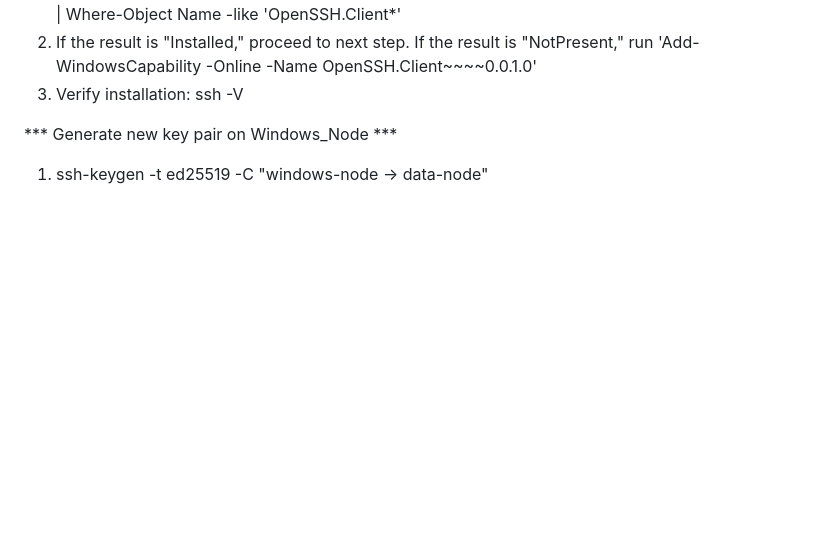
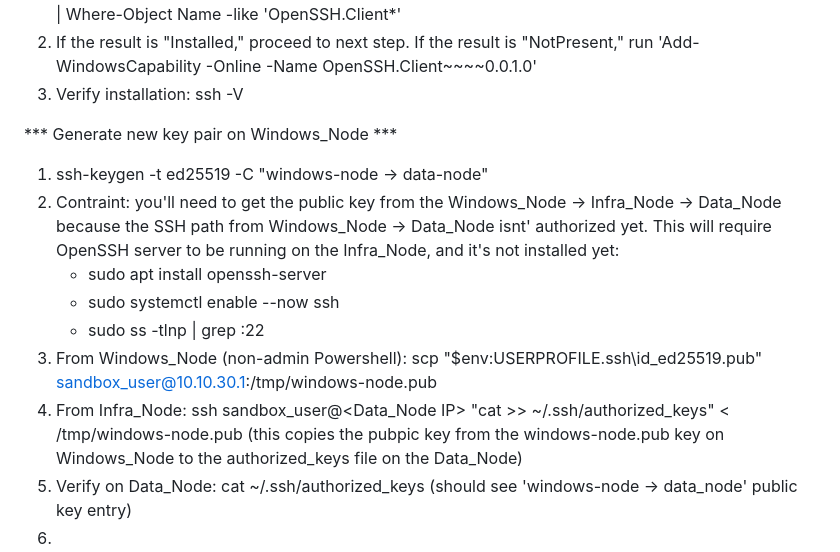
Before and after one commit to bitspatriot/Cyber-Training-Pipeline, a Markdown page: 01_Local_Environment/Phase_01_Build_Notes.md, the part around the change. Drawn GitHub-style; blank space fills up the shorter version.

Commit message:
Updated Phase_0_Build_Notes with SSH keys Windows_Node build notes with lessons learned

```diff
--- a/01_Local_Environment/Phase_01_Build_Notes.md
+++ b/01_Local_Environment/Phase_01_Build_Notes.md
@@ -274,3 +274,11 @@ local stratum 10
 
 *** Generate new key pair on Windows_Node ***
 1. ssh-keygen -t ed25519 -C "windows-node -> data-node"
+2. Contraint: you'll need to get the public key from the Windows_Node -> Infra_Node -> Data_Node because the SSH path from Windows_Node -> Data_Node isnt' authorized yet. This will require OpenSSH server to be running on the Infra_Node, and it's not installed yet:
+   - sudo apt install openssh-server
+   - sudo systemctl enable --now ssh
+   - sudo ss -tlnp | grep :22
+3. From Windows_Node (non-admin Powershell): scp "$env:USERPROFILE\.ssh\id_ed25519.pub" sandbox_user@10.10.30.1:/tmp/windows-node.pub
+4. From Infra_Node: ssh sandbox_user@<Data_Node IP> "cat >> ~/.ssh/authorized_keys" < /tmp/windows-node.pub (this copies the pubpic key from the windows-node.pub key on Windows_Node to the authorized_keys file on the Data_Node)
+5. Verify on Data_Node: cat ~/.ssh/authorized_keys (should see 'windows-node -> data_node' public key entry)
+6.
```
